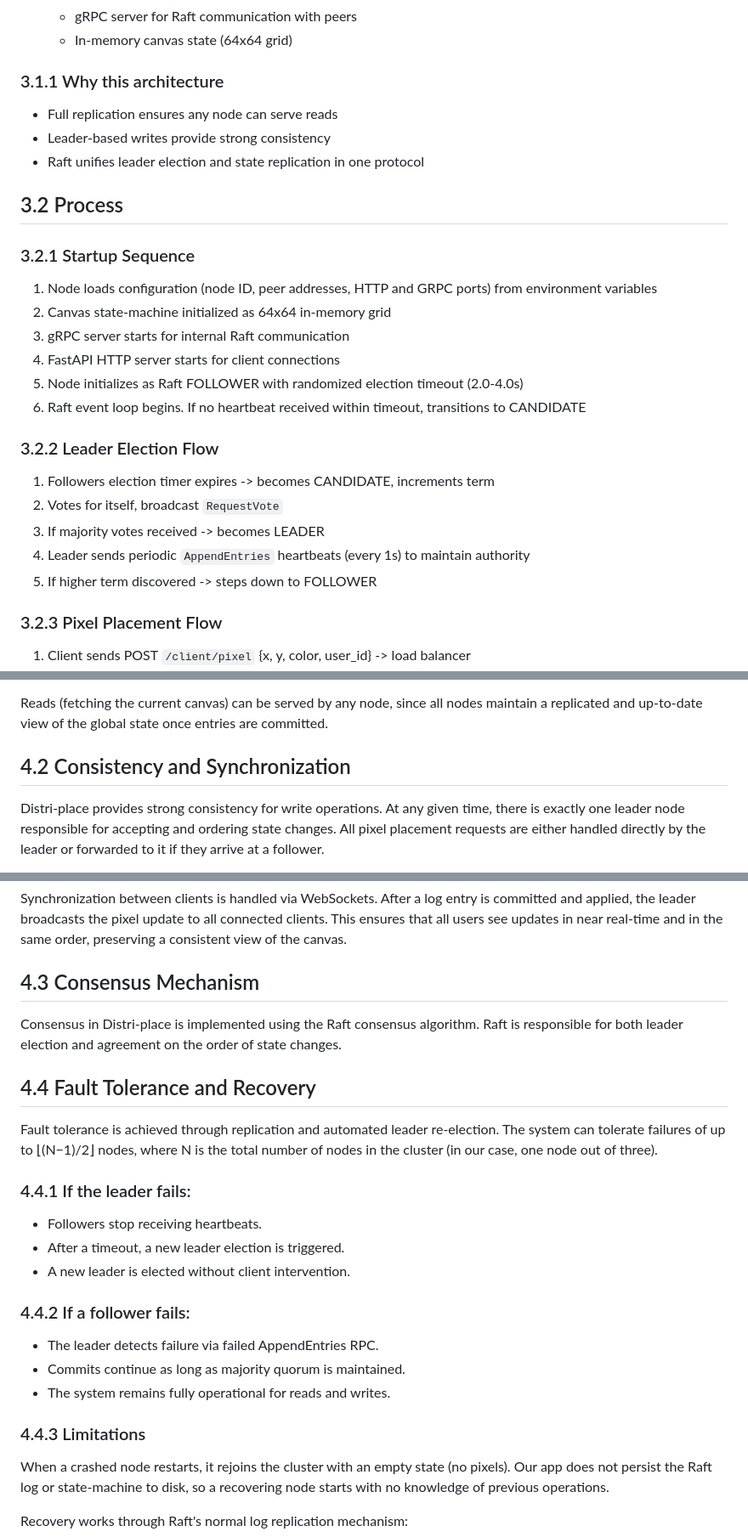
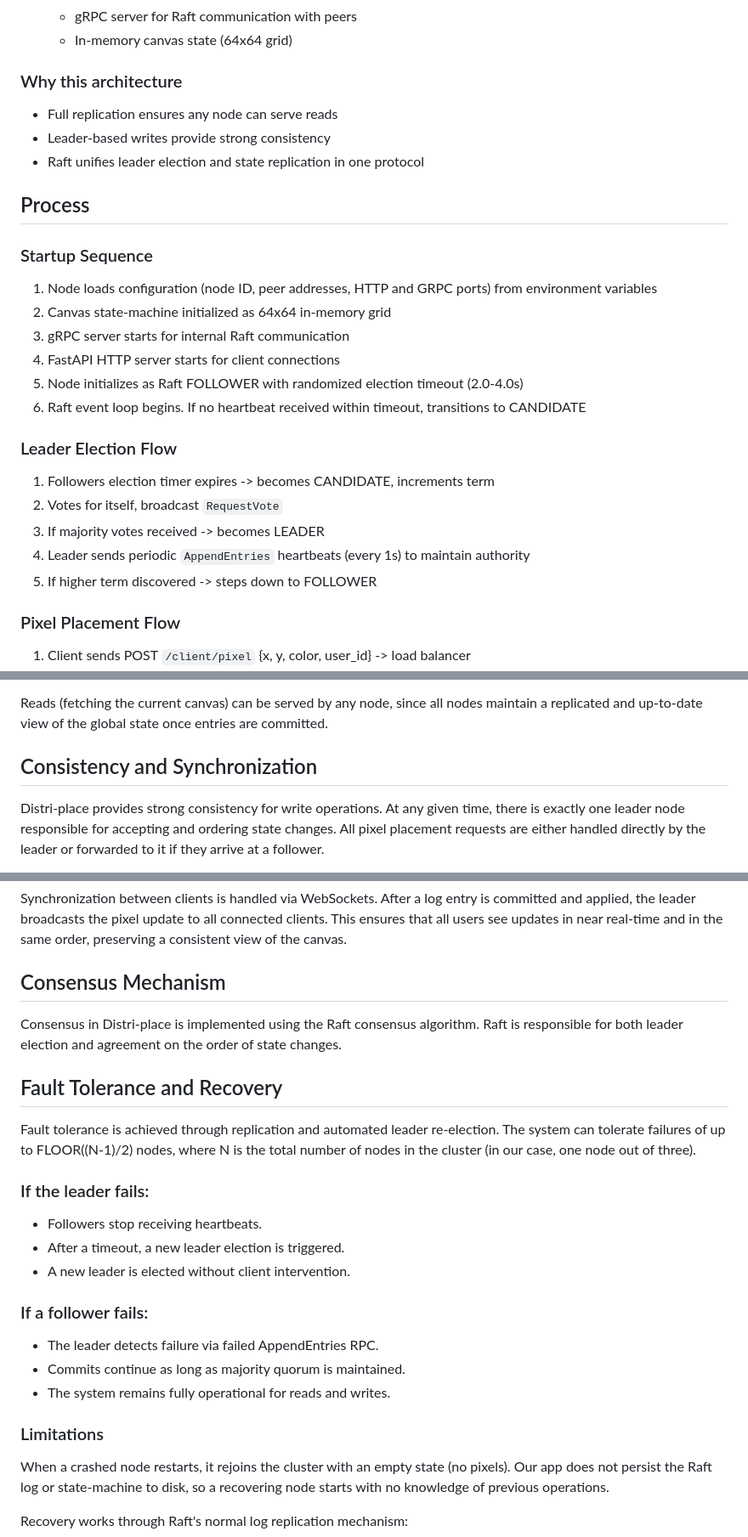
Before and after one commit to distri-place/distri-place, a Markdown page: docs/final_report.md, 3 parts joined by grey strips. Shown at 85% size. Drawn GitHub-style.

```diff
--- a/docs/final_report.md
+++ b/docs/final_report.md
@@ -92,15 +56,15 @@ flowchart TB
   - gRPC server for Raft communication with peers
   - In-memory canvas state (64x64 grid)
 
-### 3.1.1 Why this architecture
+### Why this architecture
 
 - Full replication ensures any node can serve reads
 - Leader-based writes provide strong consistency
 - Raft unifies leader election and state replication in one protocol
 
-## 3.2 Process
+## Process
 
-### 3.2.1 Startup Sequence
+### Startup Sequence
 
 1. Node loads configuration (node ID, peer addresses, HTTP and GRPC ports) from environment variables
 2. Canvas state-machine initialized as 64x64 in-memory grid
@@ -109,7 +73,7 @@ flowchart TB
 5. Node initializes as Raft FOLLOWER with randomized election timeout (2.0-4.0s)
 6. Raft event loop begins. If no heartbeat received within timeout, transitions to CANDIDATE
 
-### 3.2.2 Leader Election Flow
+### Leader Election Flow
 
 1. Followers election timer expires -> becomes CANDIDATE, increments term
 2. Votes for itself, broadcast `RequestVote`
@@ -117,7 +81,7 @@ flowchart TB
 4. Leader sends periodic `AppendEntries` heartbeats (every 1s) to maintain authority
 5. If higher term discovered -> steps down to FOLLOWER
 
-### 3.2.3 Pixel Placement Flow
+### Pixel Placement Flow
 
 1. Client sends POST `/client/pixel` {x, y, color, user_id} -> load balancer
 2. Load balancer forwards request to any healthy node (round-robin)
@@ -221,7 +185,7 @@ This approach ensures that:
 
 Reads (fetching the current canvas) can be served by any node, since all nodes maintain a replicated and up-to-date view of the global state once entries are committed.
 
-## 4.2 Consistency and Synchronization
+## Consistency and Synchronization
 
 Distri-place provides strong consistency for write operations. At any given time, there is exactly one leader node responsible for accepting and ordering state changes. All pixel placement requests are either handled directly by the leader or forwarded to it if they arrive at a follower.
 
@@ -234,29 +198,29 @@ Consistency is achieved through the Raft log replication mechanism:
 
 Synchronization between clients is handled via WebSockets. After a log entry is committed and applied, the leader broadcasts the pixel update to all connected clients. This ensures that all users see updates in near real-time and in the same order, preserving a consistent view of the canvas.
 
-## 4.3 Consensus Mechanism
+## Consensus Mechanism
 
 Consensus in Distri-place is implemented using the Raft consensus algorithm.
 Raft is responsible for both leader election and agreement on the order of state changes.
 
-## 4.4 Fault Tolerance and Recovery
+## Fault Tolerance and Recovery
 
 Fault tolerance is achieved through replication and automated leader re-election.
-The system can tolerate failures of up to ⌊(N−1)/2⌋ nodes, where N is the total number of nodes in the cluster (in our case, one node out of three).
+The system can tolerate failures of up to FLOOR((N-1)/2) nodes, where N is the total number of nodes in the cluster (in our case, one node out of three).
 
-### 4.4.1 If the leader fails:
+### If the leader fails:
 
 - Followers stop receiving heartbeats.
 - After a timeout, a new leader election is triggered.
 - A new leader is elected without client intervention.
 
-### 4.4.2 If a follower fails:
+### If a follower fails:
 
 - The leader detects failure via failed AppendEntries RPC.
 - Commits continue as long as majority quorum is maintained.
 - The system remains fully operational for reads and writes.
 
-### 4.4.3 Limitations
+### Limitations
 
 When a crashed node restarts, it rejoins the cluster with an empty state (no pixels).
 Our app does not persist the Raft log or state-machine to disk, so a recovering node starts with no knowledge of previous operations.
```
Also changed, not shown: other parts of docs/final_report.md (+46 -82 lines).
